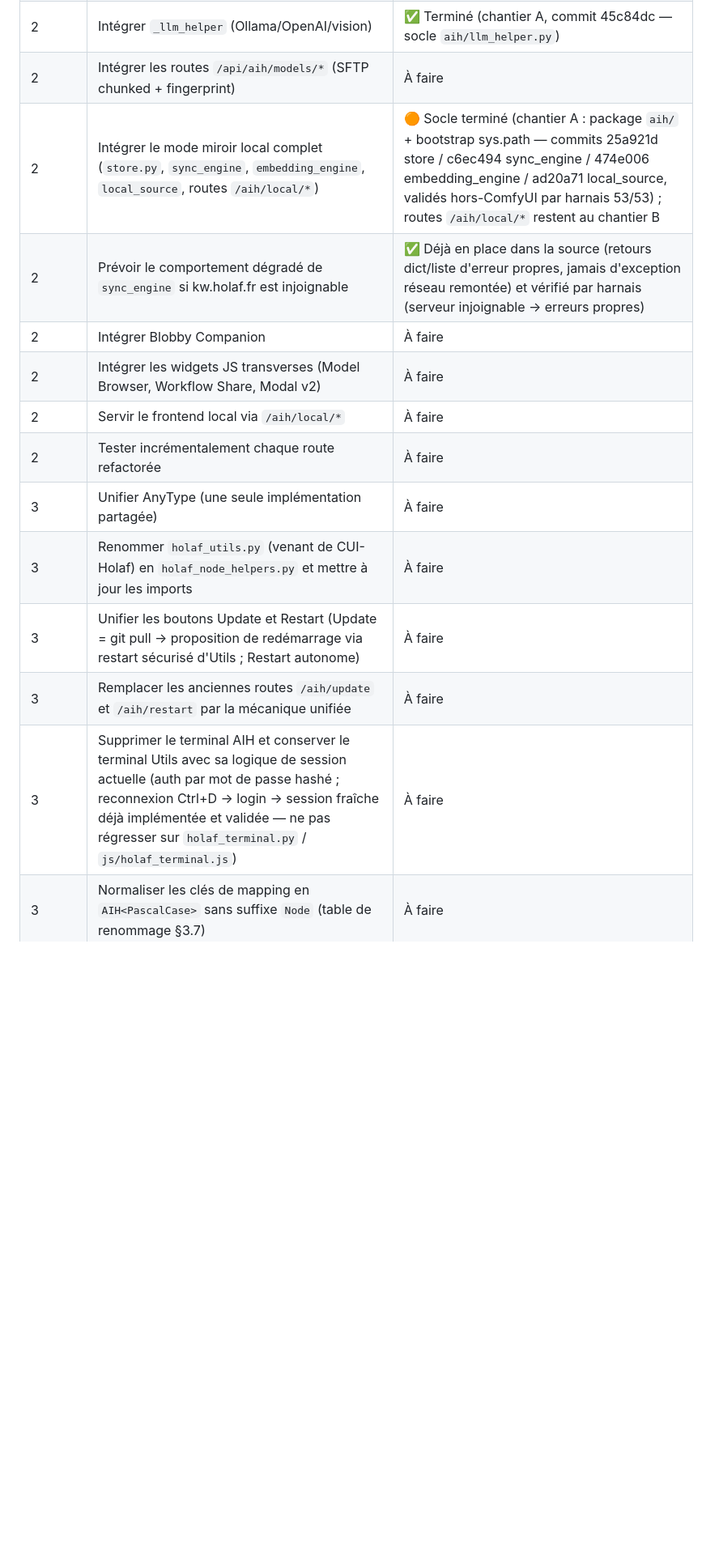
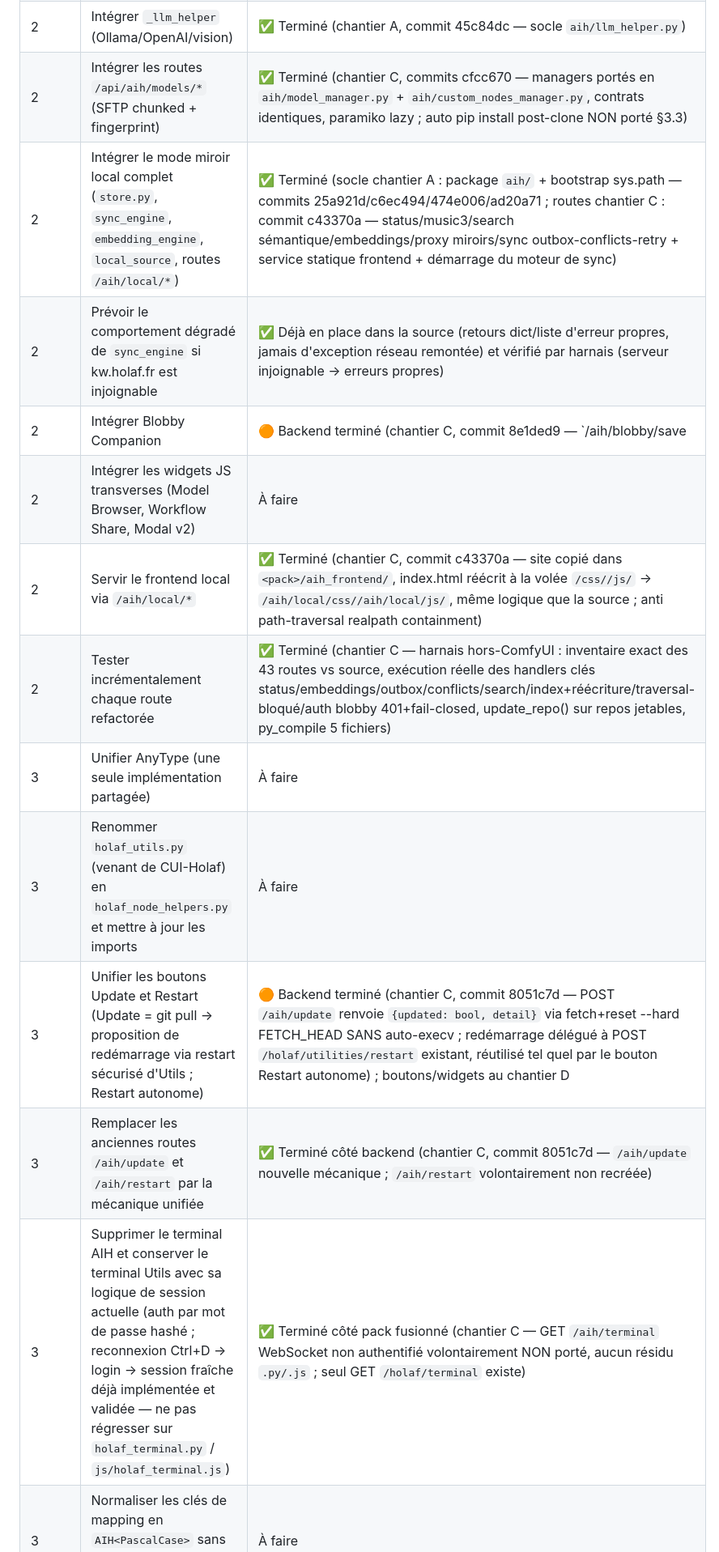
Before and after one commit to grokuku/ComfyUI-Holaf-Utilities, a Markdown page: PLAN_FUSION.md, the part around one of its changes. Shown at 81% size. Rendered like a GitHub page; blank space fills up the shorter version.

Commit message:
docs: record Phase 2 chantier C route ports in fusion plan
Track the 43 ported AIH routes (aih/routes.py register() entry point),
the secured blobby exec (Holaf terminal auth), the update/restart
replacement mechanism ({updated} contract delegating to
/holaf/utilities/restart), the abandoned /aih/terminal, and the static
frontend service under /aih/local/*.

```diff
--- a/PLAN_FUSION.md
+++ b/PLAN_FUSION.md
@@ -332,18 +332,18 @@ Justification : code CUI-Holaf déjà GPL, auteur unique des trois projets (= dr
 | 2 | Rapatrier `templates/` de prompts (node Music) | ✅ Terminé (chantier B, commit bfaf337 — prompts maîtres MiniMax Music 3.0 copiés vers `aih/templates/`, matériel de référence non lu au runtime ; module `music_prompts` porté dans le package `aih/`) |
 | 2 | Intégrer le système `credentials.json` | ✅ Terminé (chantier A, commit d13c353 — socle `aih/credentials.py`, ex-nodes/_credentials.py ; API inchangée, chemin user/default/aih/ conservé) |
 | 2 | Intégrer `_llm_helper` (Ollama/OpenAI/vision) | ✅ Terminé (chantier A, commit 45c84dc — socle `aih/llm_helper.py`) |
-| 2 | Intégrer les routes `/api/aih/models/*` (SFTP chunked + fingerprint) | À faire |
-| 2 | Intégrer le mode miroir local complet (`store.py`, `sync_engine`, `embedding_engine`, `local_source`, routes `/aih/local/*`) | 🟠 Socle terminé (chantier A : package `aih/` + bootstrap sys.path — commits 25a921d store / c6ec494 sync_engine / 474e006 embedding_engine / ad20a71 local_source, validés hors-ComfyUI par harnais 53/53) ; routes `/aih/local/*` restent au chantier B |
+| 2 | Intégrer les routes `/api/aih/models/*` (SFTP chunked + fingerprint) | ✅ Terminé (chantier C, commits cfcc670 — managers portés en `aih/model_manager.py` + `aih/custom_nodes_manager.py`, contrats identiques, paramiko lazy ; auto pip install post-clone NON porté §3.3) |
+| 2 | Intégrer le mode miroir local complet (`store.py`, `sync_engine`, `embedding_engine`, `local_source`, routes `/aih/local/*`) | ✅ Terminé (socle chantier A : package `aih/` + bootstrap sys.path — commits 25a921d/c6ec494/474e006/ad20a71 ; routes chantier C : commit c43370a — status/music3/search sémantique/embeddings/proxy miroirs/sync outbox-conflicts-retry + service statique frontend + démarrage du moteur de sync) |
 | 2 | Prévoir le comportement dégradé de `sync_engine` si kw.holaf.fr est injoignable | ✅ Déjà en place dans la source (retours dict/liste d'erreur propres, jamais d'exception réseau remontée) et vérifié par harnais (serveur injoignable → erreurs propres) |
-| 2 | Intégrer Blobby Companion | À faire |
+| 2 | Intégrer Blobby Companion | 🟠 Backend terminé (chantier C, commit 8e1ded9 — `/aih/blobby/save|load` fidèles, `/aih/blobby/exec` sécurisé derrière l'auth terminal Holaf : cookie `holaf_session` vérifié par `holaf_auth.require_auth`, 401 sinon, fail-closed 503 si garde absente) ; widgets JS companion restent au chantier D |
 | 2 | Intégrer les widgets JS transverses (Model Browser, Workflow Share, Modal v2) | À faire |
-| 2 | Servir le frontend local via `/aih/local/*` | À faire |
-| 2 | Tester incrémentalement chaque route refactorée | À faire |
+| 2 | Servir le frontend local via `/aih/local/*` | ✅ Terminé (chantier C, commit c43370a — site copié dans `<pack>/aih_frontend/`, index.html réécrit à la volée `/css//js/` → `/aih/local/css//aih/local/js/`, même logique que la source ; anti path-traversal realpath containment) |
+| 2 | Tester incrémentalement chaque route refactorée | ✅ Terminé (chantier C — harnais hors-ComfyUI : inventaire exact des 43 routes vs source, exécution réelle des handlers clés status/embeddings/outbox/conflicts/search/index+réécriture/traversal-bloqué/auth blobby 401+fail-closed, update_repo() sur repos jetables, py_compile 5 fichiers) |
 | 3 | Unifier AnyType (une seule implémentation partagée) | À faire |
 | 3 | Renommer `holaf_utils.py` (venant de CUI-Holaf) en `holaf_node_helpers.py` et mettre à jour les imports | À faire |
-| 3 | Unifier les boutons Update et Restart (Update = git pull → proposition de redémarrage via restart sécurisé d'Utils ; Restart autonome) | À faire |
-| 3 | Remplacer les anciennes routes `/aih/update` et `/aih/restart` par la mécanique unifiée | À faire |
-| 3 | Supprimer le terminal AIH et conserver le terminal Utils avec sa logique de session actuelle (auth par mot de passe hashé ; reconnexion Ctrl+D → login → session fraîche déjà implémentée et validée — ne pas régresser sur `holaf_terminal.py` / `js/holaf_terminal.js`) | À faire |
+| 3 | Unifier les boutons Update et Restart (Update = git pull → proposition de redémarrage via restart sécurisé d'Utils ; Restart autonome) | 🟠 Backend terminé (chantier C, commit 8051c7d — POST `/aih/update` renvoie `{updated: bool, detail}` via fetch+reset --hard FETCH_HEAD SANS auto-execv ; redémarrage délégué à POST `/holaf/utilities/restart` existant, réutilisé tel quel par le bouton Restart autonome) ; boutons/widgets au chantier D |
+| 3 | Remplacer les anciennes routes `/aih/update` et `/aih/restart` par la mécanique unifiée | ✅ Terminé côté backend (chantier C, commit 8051c7d — `/aih/update` nouvelle mécanique ; `/aih/restart` volontairement non recréée) |
+| 3 | Supprimer le terminal AIH et conserver le terminal Utils avec sa logique de session actuelle (auth par mot de passe hashé ; reconnexion Ctrl+D → login → session fraîche déjà implémentée et validée — ne pas régresser sur `holaf_terminal.py` / `js/holaf_terminal.js`) | ✅ Terminé côté pack fusionné (chantier C — GET `/aih/terminal` WebSocket non authentifié volontairement NON porté, aucun résidu `.py/.js` ; seul GET `/holaf/terminal` existe) |
 | 3 | Normaliser les clés de mapping en `AIH<PascalCase>` sans suffixe `Node` (table de renommage §3.7) | À faire |
 | 3 | Préfixer tous les labels affichés par « AIH » | À faire |
 | 3 | Réorganiser l'arbre de catégories sous la racine `AIH/` (couleur orange historique + style de menu AI Helper) | À faire |
```
Also changed, not shown: other parts of PLAN_FUSION.md (+2 -1 lines).
